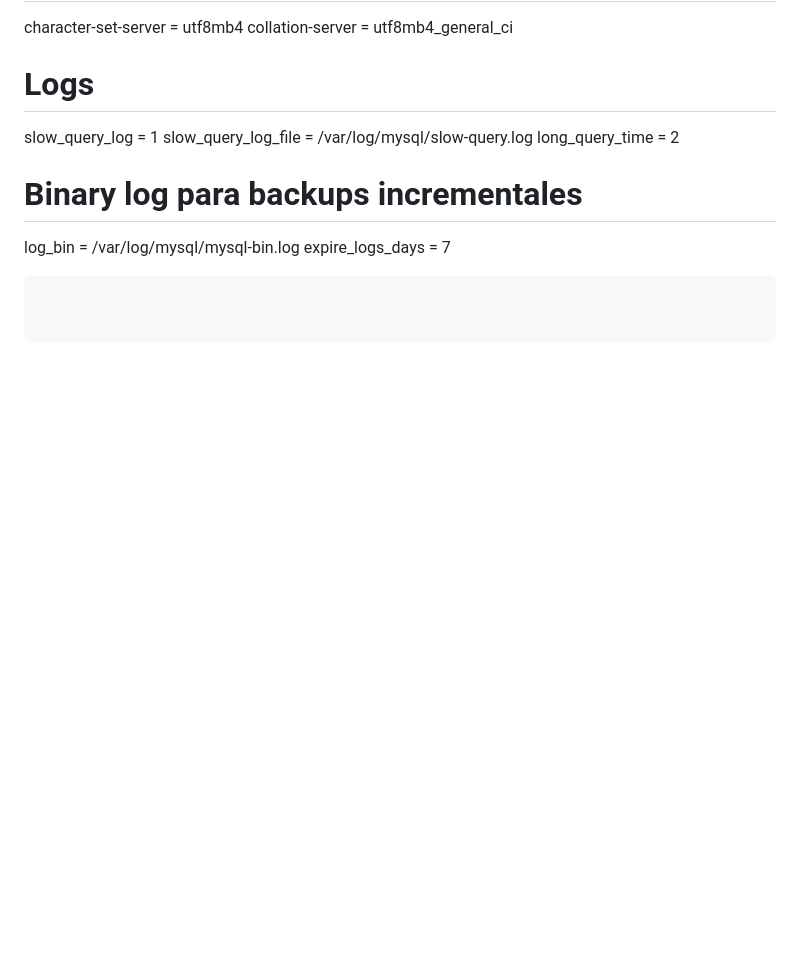
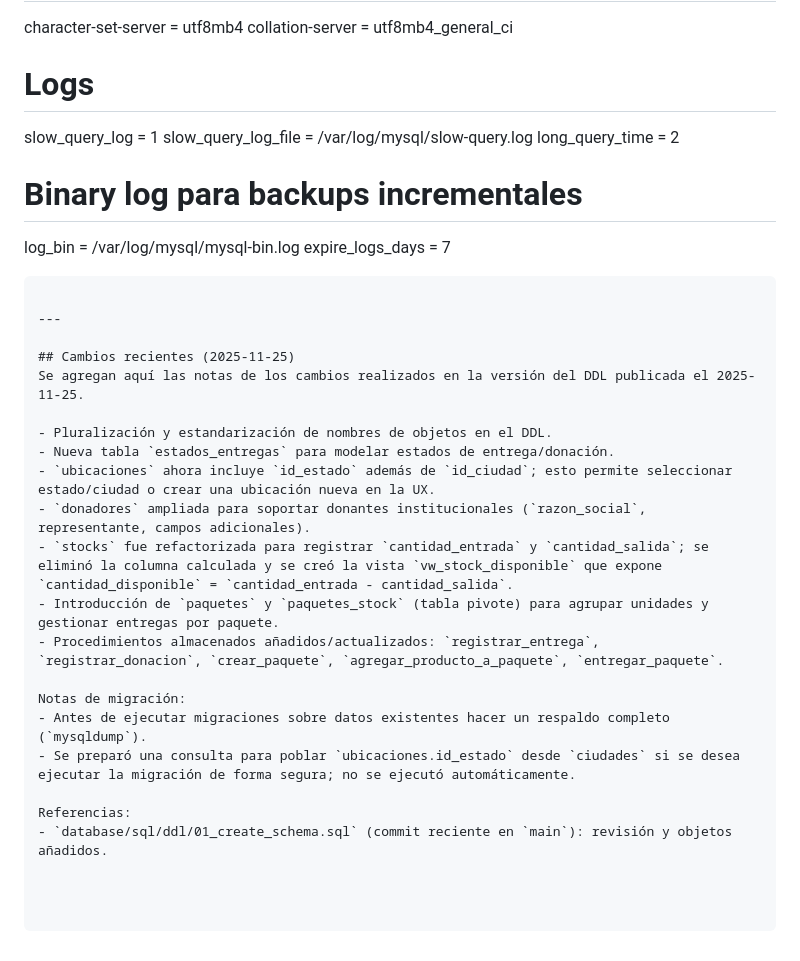
Before and after one commit to 2402015-crypto/Bocaditos, a Markdown page: database/modelado-fisico/README.md, the part around the change. GitHub-like rendering; blank space fills up the shorter version.

Commit message:
Docs: update modelado-fisico and modelado-logico READMEs with DB changes (2025-11-25)

````diff
--- a/database/modelado-fisico/README.md
+++ b/database/modelado-fisico/README.md
@@ -175,3 +175,23 @@ long_query_time = 2
 log_bin = /var/log/mysql/mysql-bin.log
 expire_logs_days = 7
 ```
+
+---
+
+## Cambios recientes (2025-11-25)
+Se agregan aquí las notas de los cambios realizados en la versión del DDL publicada el 2025-11-25.
+
+- Pluralización y estandarización de nombres de objetos en el DDL.
+- Nueva tabla `estados_entregas` para modelar estados de entrega/donación.
+- `ubicaciones` ahora incluye `id_estado` además de `id_ciudad`; esto permite seleccionar estado/ciudad o crear una ubicación nueva en la UX.
+- `donadores` ampliada para soportar donantes institucionales (`razon_social`, representante, campos adicionales).
+- `stocks` fue refactorizada para registrar `cantidad_entrada` y `cantidad_salida`; se eliminó la columna calculada y se creó la vista `vw_stock_disponible` que expone `cantidad_disponible` = `cantidad_entrada - cantidad_salida`.
+- Introducción de `paquetes` y `paquetes_stock` (tabla pivote) para agrupar unidades y gestionar entregas por paquete.
+- Procedimientos almacenados añadidos/actualizados: `registrar_entrega`, `registrar_donacion`, `crear_paquete`, `agregar_producto_a_paquete`, `entregar_paquete`.
+
+Notas de migración:
+- Antes de ejecutar migraciones sobre datos existentes hacer un respaldo completo (`mysqldump`).
+- Se preparó una consulta para poblar `ubicaciones.id_estado` desde `ciudades` si se desea ejecutar la migración de forma segura; no se ejecutó automáticamente.
+
+Referencias:
+- `database/sql/ddl/01_create_schema.sql` (commit reciente en `main`): revisión y objetos añadidos.
````
Also changed, not shown: database/modelado-logico/README.md (+21 -2 lines).
